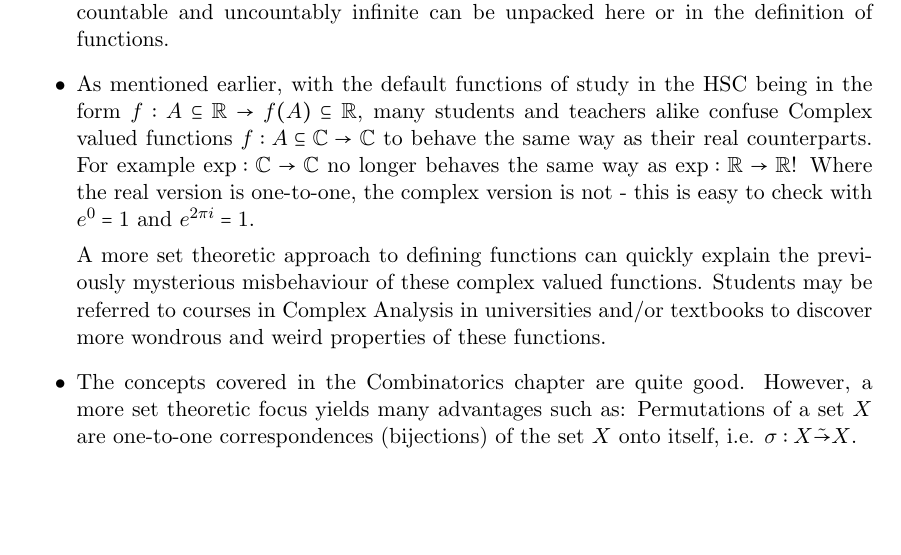
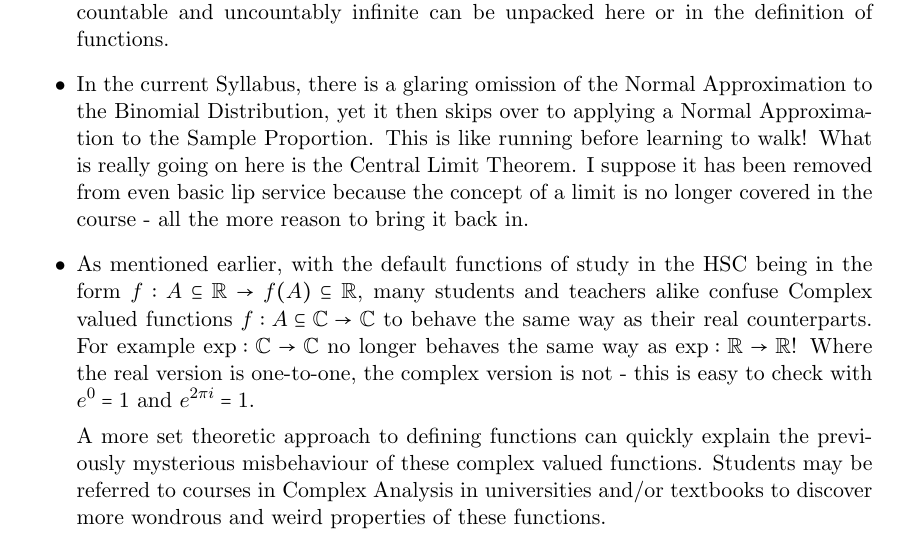
Before and after one commit to moksifu/syllabus_critique, a LaTeX document (doc.tex): part of page 6 of 6, cut so that both start at the same text, the shorter picture padded with empty space. Compiled offline with pdfLaTeX.

Commit message:
added more

```diff
--- a/doc.tex
+++ b/doc.tex
@@ -168,11 +168,13 @@ else:
 
   \item The concept of a Random Variable in the Syllabus and glossary pages is quite vague (``a random variable is a variable...'' is not a great start to a sentence) without precise set theoretic language. Again we see that a set theoretic framework makes it very easy to define a (real) Random Variable - it is a function $X: \Omega \rightarrow \mathbb{R}$. $X$ is called a discrete random variable if and only if its range is \emph{countable}. $X$ is called a continuous random variable if and only if its range is \emph{uncountably infinite}. These concepts of countable and uncountably infinite can be unpacked here or in the definition of functions.
 
+  \item In the current Syllabus, there is a glaring omission of the Normal Approximation to the Binomial Distribution, yet it then skips over to applying a Normal Approximation to the Sample Proportion. This is like running before learning to walk! What is really going on here is the Central Limit Theorem. I suppose it has been removed from even basic lip service because the concept of a limit is no longer covered in the course - all the more reason to bring it back in.
+
   \item As mentioned earlier, with the default functions of study in the HSC being in the form $f: A \subseteq \mathbb{R} \rightarrow f(A) \subseteq \mathbb{R}$, many students and teachers alike confuse Complex valued functions $f: A \subseteq \mathbb{C} \rightarrow \mathbb{C}$ to behave the same way as their real counterparts. For example $\exp: \mathbb{C} \rightarrow \mathbb{C}$ no longer behaves the same way as $\exp: \mathbb{R} \rightarrow \mathbb{R}$! Where the real version is one-to-one, the complex version is not - this is easy to check with $e^0 = 1$ and $e^{2\pi i} = 1$.
 
     A more set theoretic approach to defining functions can quickly explain the previously mysterious misbehaviour of these complex valued functions. Students may be referred to courses in Complex Analysis in universities and/or textbooks to discover more wondrous and weird properties of these functions.
 
-  \item The concepts covered in the Combinatorics chapter are quite good. However, a more set theoretic focus yields many advantages such as: Permutations of a set $X$ are one-to-one correspondences (bijections) of the set $X$ onto itself, i.e. $\sigma: X \tilde{\rightarrow} X$.
+
 
 
 \end{itemize}
```
Also changed, not shown: doc.pdf.
